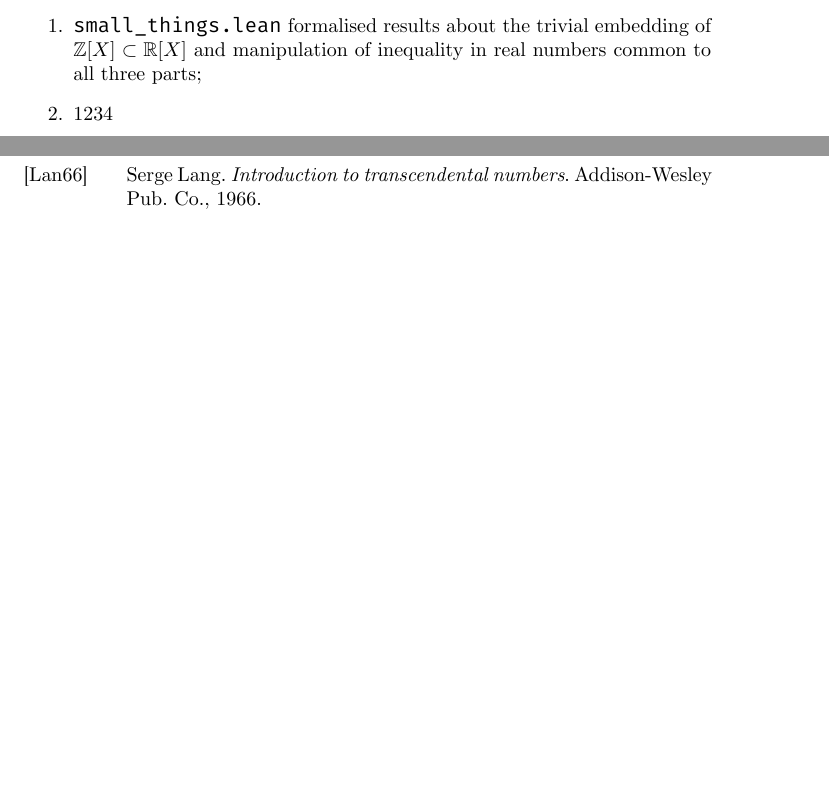
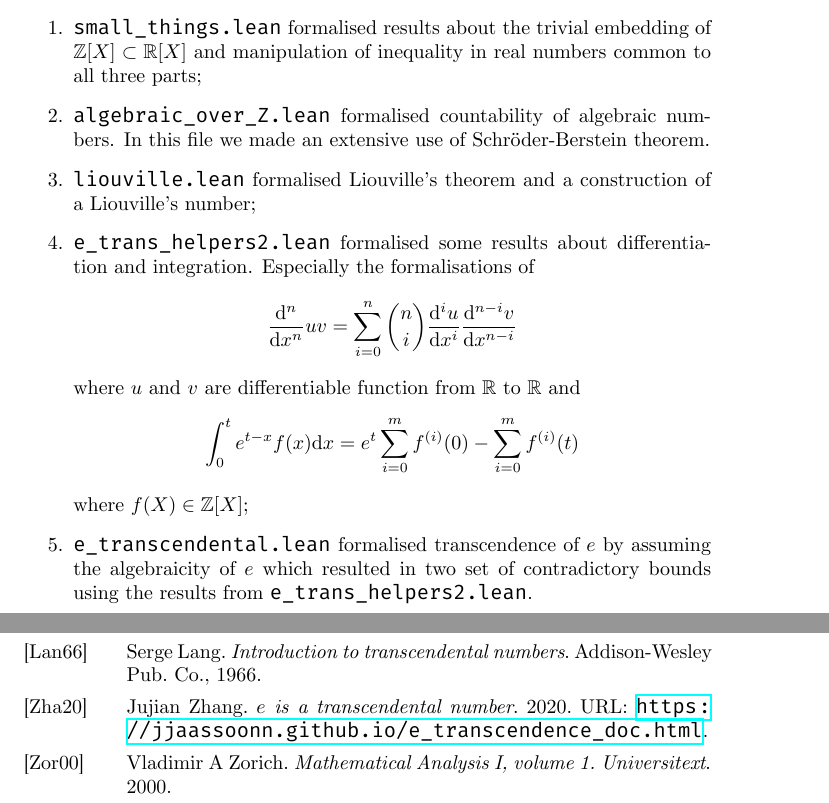
Before and after one commit to jjaassoonn/transcendental, a LaTeX thesis (src/doc/main.tex, which reads src/doc/ref.bib): two parts of pages 17 and 20 of 20, joined at a grey line, cut so that both start at the same text, the shorter picture padded with empty space. The pictures show the PDF file src/doc/main.pdf that the author committed with the source.

Commit message:
write up

```diff
--- a/src/doc/main.tex
+++ b/src/doc/main.tex
@@ -381,18 +381,27 @@ We can introduce and prove theorems about {\tt mean} that the mean value of two
 
 \chapter{Formalisation using {\tt Lean}}\label{fmlsn}
 
-% algebraic_over_Z.lean
+% % algebraic_over_Z.lean
 % % small_things.lean
-% e_trans_helpers2.lean
-% e_transcendental.lean
-% liouville.lean
+% % e_trans_helpers2.lean
+% % e_transcendental.lean
+% % liouville.lean
 
 \section*{Logistics of the formalisation}
 \addcontentsline{toc}{section}{Logistics of the formalisation}
 There are five main files in the formalisation where
 \begin{enumerate}
 \item {\tt small\_things.lean} formalised results about the trivial embedding of $\mathbb Z[X]\subset \mathbb R[X]$ and manipulation of inequality in real numbers common to all three parts;
-\item 1234
+\item {\tt algebraic\_over\_Z.lean} formalised countability of algebraic numbers. In this file we made an extensive use of Schröder-Berstein theorem.
+\item {\tt liouville.lean} formalised Liouville's theorem and a construction of a Liouville's number;
+\item {\tt e\_trans\_helpers2.lean} formalised some results about differentiation and integration. Especially the formalisations of
+$$
+\frac{\mathrm d^n}{\mathrm d x^n}uv = \sum_{i=0}^n{n \choose i}\frac{\mathrm d^i u}{\mathrm d x^i}\frac{\mathrm d^{n-i} v}{\mathrm d x^{n-i}}
+$$ where $u$ and $v$ are differentiable function from $\mathbb R$ to $\mathbb R$ and
+$$
+\int_0^t e^{t-x}f(x)\mathrm{d}x=e^t\sum_{i=0}^m f^{(i)}(0)-\sum_{i=0}^m f^{(i)}(t)
+$$ where $f(X)\in\mathbb Z[X]$;
+\item {\tt e\_transcendental.lean} formalised transcendence of $e$ by assuming the algebraicity of $e$ which resulted in two set of contradictory bounds using the results from {\tt e\_trans\_helpers2.lean}.
 \end{enumerate}
 
 \section{Countability argument}\label{fmlsn:count}
--- a/src/doc/ref.bib
+++ b/src/doc/ref.bib
@@ -147,0 +157,12 @@
+  title={$e$ is a transcendental number},
+  author={Zhang, Jujian},
+  year={2020},
+  url={https://jjaassoonn.github.io/e_transcendence_doc.html}
+}
+
+@misc{zorich2000mathematical,
+  title={Mathematical Analysis I, volume 1. Universitext},
+  author={Zorich, Vladimir A},
+  year={2000},
+  publisher={Springer. Conclusion et perspectives}
+}
```
Also changed, not shown: README.md, src/doc/main.pdf, src/doc/main.tex (6 more changed lines), src/doc/ref.bib (9 more changed lines), 3 other files.
